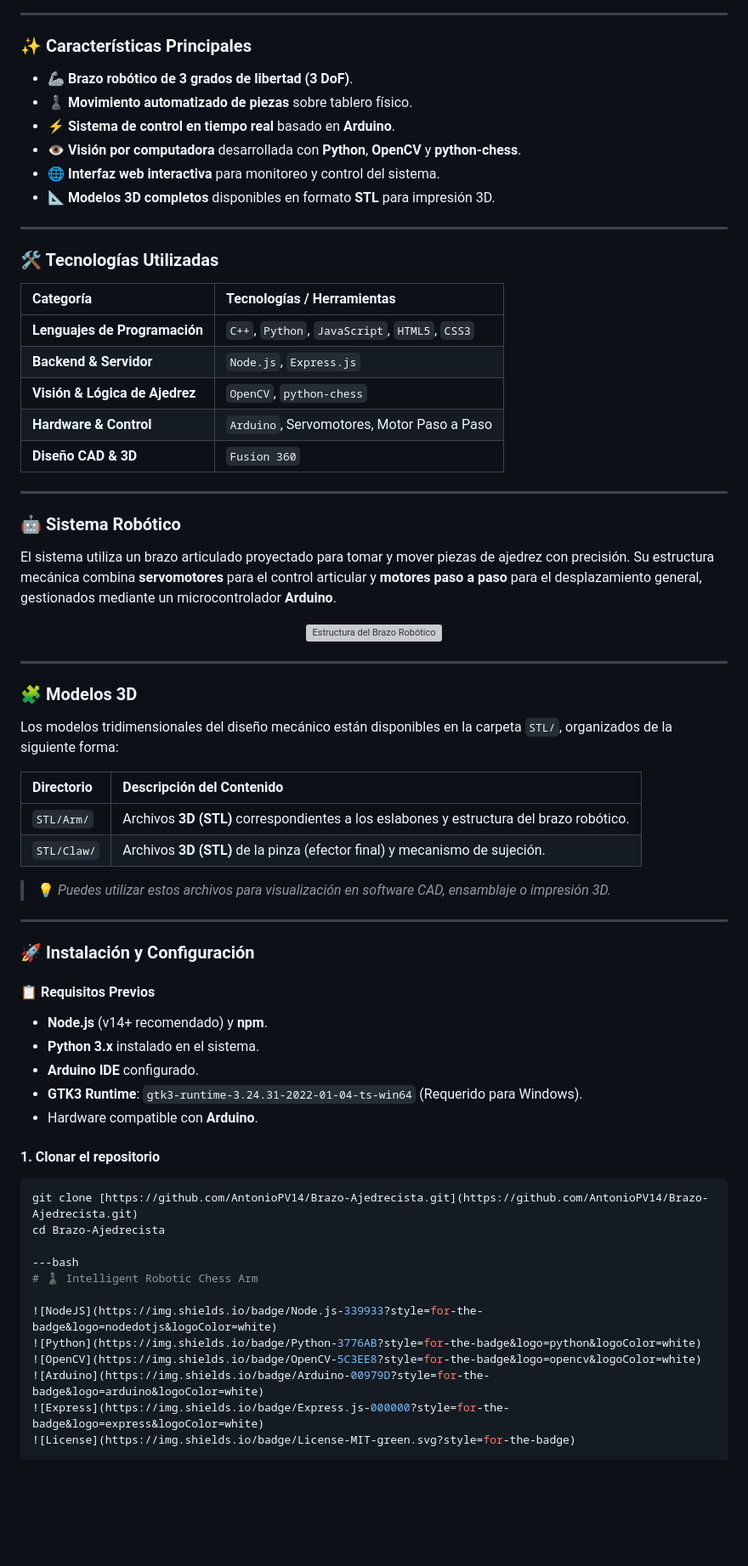
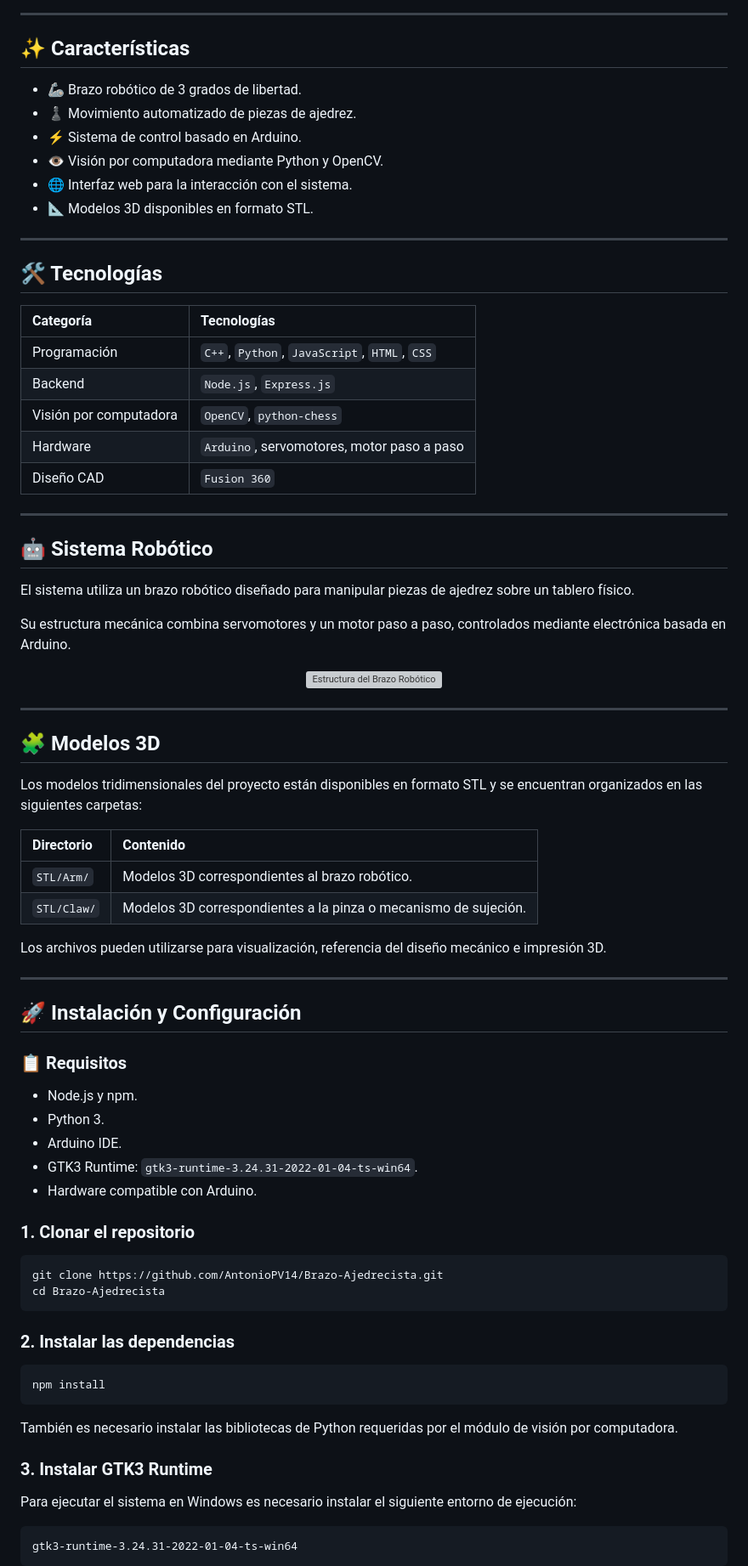
Before and after one commit to AntonioPV14/Brazo-Ajedrecista, a Markdown page: README.md, the part around one of its changes. Shown at 85% size. GitHub-like rendering; blank space fills up the shorter version; grey boxes are pictures that could not be loaded.

````diff
--- a/README.md
+++ b/README.md
@@ -27,32 +27,34 @@ El proyecto integra **robótica**, **visión por computadora**, **sistemas embeb
 
 ---
 
-### ✨ Características Principales
+## ✨ Características
 
-* 🦾 **Brazo robótico de 3 grados de libertad (3 DoF)**.
-* ♟️ **Movimiento automatizado de piezas** sobre tablero físico.
-* ⚡ **Sistema de control en tiempo real** basado en **Arduino**.
-* 👁️ **Visión por computadora** desarrollada con **Python**, **OpenCV** y **python-chess**.
-* 🌐 **Interfaz web interactiva** para monitoreo y control del sistema.
-* 📐 **Modelos 3D completos** disponibles en formato **STL** para impresión 3D.
+* 🦾 Brazo robótico de 3 grados de libertad.
+* ♟️ Movimiento automatizado de piezas de ajedrez.
+* ⚡ Sistema de control basado en Arduino.
+* 👁️ Visión por computadora mediante Python y OpenCV.
+* 🌐 Interfaz web para la interacción con el sistema.
+* 📐 Modelos 3D disponibles en formato STL.
 
 ---
 
-### 🛠️ Tecnologías Utilizadas
+## 🛠️ Tecnologías
 
-| Categoría | Tecnologías / Herramientas |
-| :--- | :--- |
-| **Lenguajes de Programación** | `C++`, `Python`, `JavaScript`, `HTML5`, `CSS3` |
-| **Backend & Servidor** | `Node.js`, `Express.js` |
-| **Visión & Lógica de Ajedrez** | `OpenCV`, `python-chess` |
-| **Hardware & Control** | `Arduino`, Servomotores, Motor Paso a Paso |
-| **Diseño CAD & 3D** | `Fusion 360` |
+| Categoría              | Tecnologías                                  |
+| :--------------------- | :------------------------------------------- |
+| Programación           | `C++`, `Python`, `JavaScript`, `HTML`, `CSS` |
+| Backend                | `Node.js`, `Express.js`                      |
+| Visión por computadora | `OpenCV`, `python-chess`                     |
+| Hardware               | `Arduino`, servomotores, motor paso a paso   |
+| Diseño CAD             | `Fusion 360`                                 |
 
 ---
 
-### 🤖 Sistema Robótico
+## 🤖 Sistema Robótico
 
-El sistema utiliza un brazo articulado proyectado para tomar y mover piezas de ajedrez con precisión. Su estructura mecánica combina **servomotores** para el control articular y **motores paso a paso** para el desplazamiento general, gestionados mediante un microcontrolador **Arduino**.
+El sistema utiliza un brazo robótico diseñado para manipular piezas de ajedrez sobre un tablero físico.
+
+Su estructura mecánica combina servomotores y un motor paso a paso, controlados mediante electrónica basada en Arduino.
 
 <p align="center">
   <img src="img/arm.jpg" alt="Estructura del Brazo Robótico" width="600"/>
@@ -60,39 +62,49 @@ El sistema utiliza un brazo articulado proyectado para tomar y mover piezas de a
 
 ---
 
-### 🧩 Modelos 3D
+## 🧩 Modelos 3D
 
-Los modelos tridimensionales del diseño mecánico están disponibles en la carpeta `STL/`, organizados de la siguiente forma:
+Los modelos tridimensionales del proyecto están disponibles en formato STL y se encuentran organizados en las siguientes carpetas:
 
-| Directorio | Descripción del Contenido |
-| :--- | :--- |
-| `STL/Arm/` | Archivos **3D (STL)** correspondientes a los eslabones y estructura del brazo robótico. |
-| `STL/Claw/` | Archivos **3D (STL)** de la pinza (efector final) y mecanismo de sujeción. |
+| Directorio  | Contenido                                                       |
+| :---------- | :-------------------------------------------------------------- |
+| `STL/Arm/`  | Modelos 3D correspondientes al brazo robótico.                  |
+| `STL/Claw/` | Modelos 3D correspondientes a la pinza o mecanismo de sujeción. |
 
-> 💡 *Puedes utilizar estos archivos para visualización en software CAD, ensamblaje o impresión 3D.*
+Los archivos pueden utilizarse para visualización, referencia del diseño mecánico e impresión 3D.
 
 ---
 
-### 🚀 Instalación y Configuración
+## 🚀 Instalación y Configuración
 
-#### 📋 Requisitos Previos
-* **Node.js** (v14+ recomendado) y **npm**.
-* **Python 3.x** instalado en el sistema.
-* **Arduino IDE** configurado.
-* **GTK3 Runtime**: `gtk3-runtime-3.24.31-2022-01-04-ts-win64` (Requerido para Windows).
-* Hardware compatible con **Arduino**.
+### 📋 Requisitos
 
-#### 1. Clonar el repositorio
+* Node.js y npm.
+* Python 3.
+* Arduino IDE.
+* GTK3 Runtime: `gtk3-runtime-3.24.31-2022-01-04-ts-win64`.
+* Hardware compatible con Arduino.
+
+### 1. Clonar el repositorio
+
 ```bash
-git clone [https://github.com/AntonioPV14/Brazo-Ajedrecista.git](https://github.com/AntonioPV14/Brazo-Ajedrecista.git)
+git clone https://github.com/AntonioPV14/Brazo-Ajedrecista.git
 cd Brazo-Ajedrecista
+```
 
----bash
-# ♟️ Intelligent Robotic Chess Arm
+### 2. Instalar las dependencias
 
-![NodeJS](https://img.shields.io/badge/Node.js-339933?style=for-the-badge&logo=nodedotjs&logoColor=white)
-![Python](https://img.shields.io/badge/Python-3776AB?style=for-the-badge&logo=python&logoColor=white)
-![OpenCV](https://img.shields.io/badge/OpenCV-5C3EE8?style=for-the-badge&logo=opencv&logoColor=white)
-![Arduino](https://img.shields.io/badge/Arduino-00979D?style=for-the-badge&logo=arduino&logoColor=white)
-![Express](https://img.shields.io/badge/Express.js-000000?style=for-the-badge&logo=express&logoColor=white)
-![License](https://img.shields.io/badge/License-MIT-green.svg?style=for-the-badge)
+```bash
+npm install
+```
+
+También es necesario instalar las bibliotecas de Python requeridas por el módulo de visión por computadora.
+
+### 3. Instalar GTK3 Runtime
+
+Para ejecutar el sistema en Windows es necesario instalar el siguiente entorno de ejecución:
+
+```text
+gtk3-runtime-3.24.31-2022-01-04-ts-win64
+```
+
````
Also changed, not shown: other parts of README.md (+141 -40 lines).
